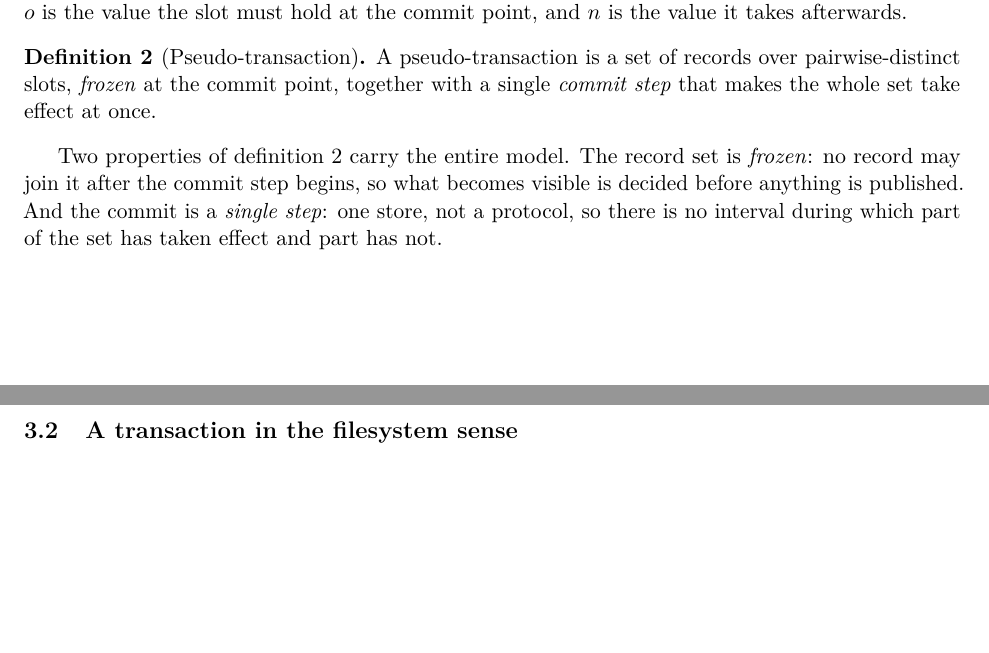
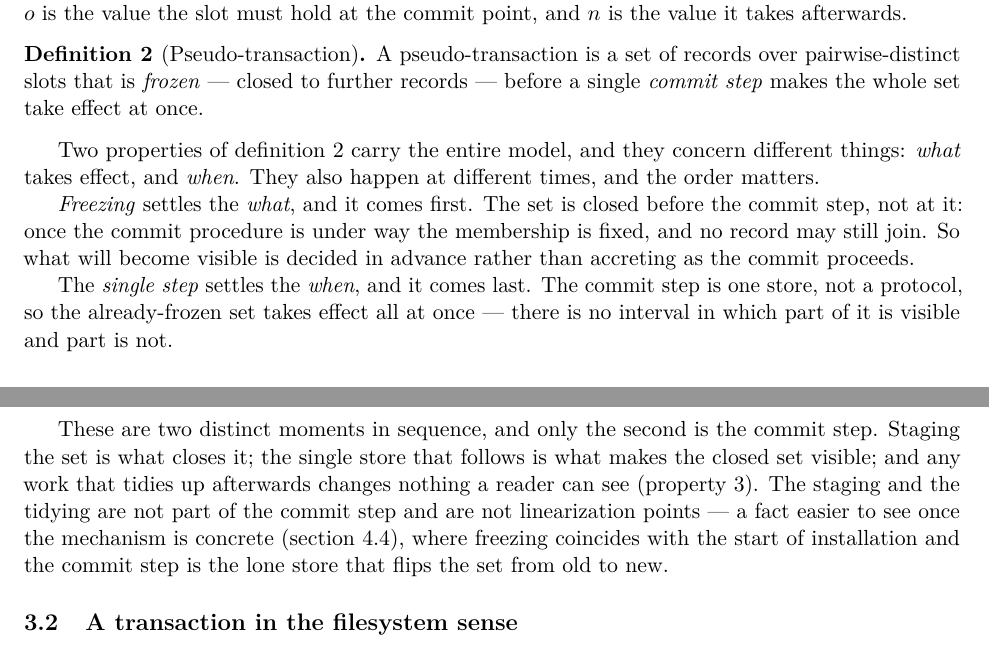
Before and after one commit to compudj/articles, a LaTeX paper (p1-sw-flip-latch/main.tex): two parts of pages 6 and 7 of 29 before the commit and two parts of pages 6 and 7 of 30 after it, joined at a grey line, cut so that both start at the same text, the shorter picture padded with empty space. Compiled offline with pdfLaTeX.

Commit message:
p1: separate freezing from the commit step in the model
Mathieu: the "commit step" was vague -- does it include the install phase? Is it
one store, or install+commit+settle? And freezing actually begins when install
begins, not "when the commit step begins".

He is right, and Definition 2's surrounding prose conflated two distinct
moments. It said the set is "frozen at the commit point" and that "no record may
join it after the commit step begins" -- but a commit step that is a single
store has no "begins", and freezing in fact precedes it. The set is closed when
staging (installation) starts; the commit step is the lone selector store that
follows.

The model paragraph now separates them explicitly, in order: freezing settles
WHAT takes effect and comes first (the set is closed before the commit step, not
at it); the single step settles WHEN and comes last (one store, so the frozen
set takes effect all at once). Only the second is the commit step -- the staging
before it and the tidying after it are not part of it and are not linearization
points.

Definition 2 itself changed from "frozen at the commit point" to "frozen --
closed to further records -- before a single commit step". Sec. 4.2's
realization prose had the freeze point wrong in the other direction ("frozen
once installation ends"); it now reads "frozen when installation begins", and
Sec. 4.4's Install bullet states the freeze explicitly so the model paragraph's
forward reference lands on the claim it promises.

"Commit point" (the atomic instant, used for resolution semantics) and "commit
step" (the store realizing it) are unchanged and still consistent; the fix was
only to stop attaching freezing to either.

30pp, abstract 1902/1920, no overfull boxes.

Signed-off-by: Mathieu Desnoyers <mathieu.desnoyers@efficios.com>

```diff
--- a/p1-sw-flip-latch/main.tex
+++ b/p1-sw-flip-latch/main.tex
@@ -542,16 +542,32 @@ point, and $n$ is the value it takes afterwards.
 
 \begin{definition}[Pseudo-transaction]
 \label{def:pseudotxn}
-A \pseudotxn is a set of records over pairwise-distinct slots, \emph{frozen}
-at the commit point, together with a single \emph{commit step} that makes the
-whole set take effect at once.
+A \pseudotxn is a set of records over pairwise-distinct slots that is
+\emph{frozen} --- closed to further records --- before a single \emph{commit
+step} makes the whole set take effect at once.
 \end{definition}
 
-Two properties of \cref{def:pseudotxn} carry the entire model. The record set
-is \emph{frozen}: no record may join it after the commit step begins, so what
-becomes visible is decided before anything is published. And the commit is a
-\emph{single step}: one store, not a protocol, so there is no interval during
-which part of the set has taken effect and part has not.
+Two properties of \cref{def:pseudotxn} carry the entire model, and they concern
+different things: \emph{what} takes effect, and \emph{when}. They also happen at
+different times, and the order matters.
+
+\emph{Freezing} settles the \emph{what}, and it comes first. The set is closed
+before the commit step, not at it: once the commit procedure is under way the
+membership is fixed, and no record may still join. So what will become visible
+is decided in advance rather than accreting as the commit proceeds.
+
+The \emph{single step} settles the \emph{when}, and it comes last. The commit
+step is one store, not a protocol, so the already-frozen set takes effect all at
+once --- there is no interval in which part of it is visible and part is not.
+
+These are two distinct moments in sequence, and only the second is the commit
+step. Staging the set is what closes it; the single store that follows is what
+makes the closed set visible; and any work that tidies up afterwards changes
+nothing a reader can see (\cref{prop:lp}). The staging and the tidying are not
+part of the commit step and are not linearization points --- a fact easier to
+see once the mechanism is concrete (\cref{sec:lifecycle}), where freezing
+coincides with the start of installation and the commit step is the lone store
+that flips the set from old to new.
 
 \subsection{A transaction in the filesystem sense}
 \label{sec:fssense}
```
Also changed, not shown: p1-sw-flip-latch/main.tex (23 more changed lines).
